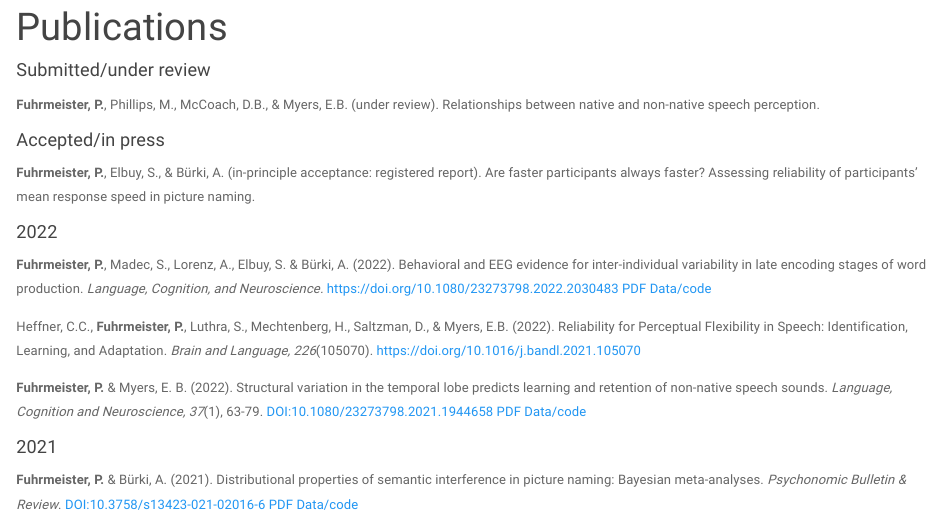
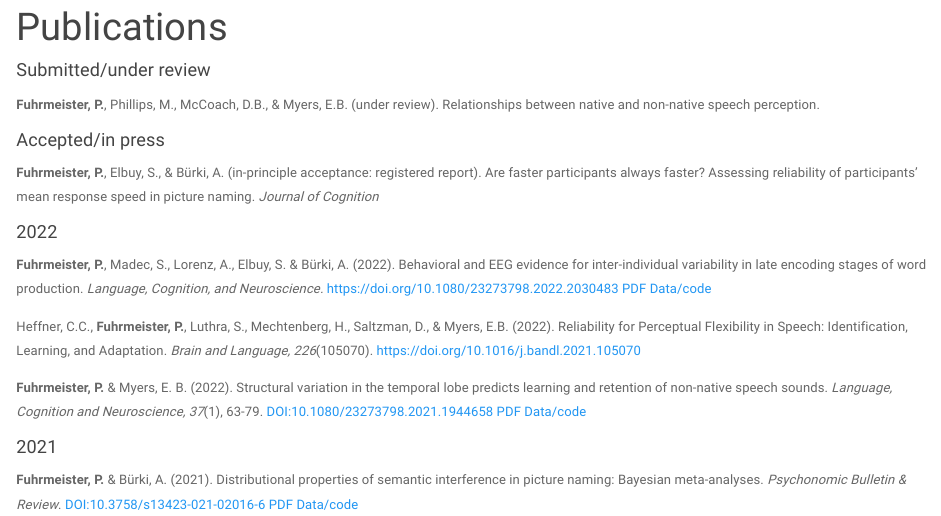
Before and after one commit to pamfuhrmeister/pamfuhrmeister.github.io, an R Markdown document (publications.Rmd): the page in a window 1100 px wide, from 90 px down. Rendered offline with R 4.5, knitr and Pandoc, with nearby package versions; a font, style sheet, LaTeX package, included part or bibliography that could not be used is replaced or left out.

Commit message:
2022-04-04

```diff
--- a/publications.Rmd
+++ b/publications.Rmd
@@ -8,7 +8,7 @@ title: "Publications"
 
 #### Accepted/in press
 
-**Fuhrmeister, P.**, Elbuy, S., & Bürki, A. (in-principle acceptance: registered report). Are faster participants always faster? Assessing reliability of participants’ mean response speed in picture naming.
+**Fuhrmeister, P.**, Elbuy, S., & Bürki, A. (in-principle acceptance: registered report). Are faster participants always faster? Assessing reliability of participants’ mean response speed in picture naming. *Journal of Cognition*
 
 #### 2022
 
```
Also changed, not shown: publications.html.
